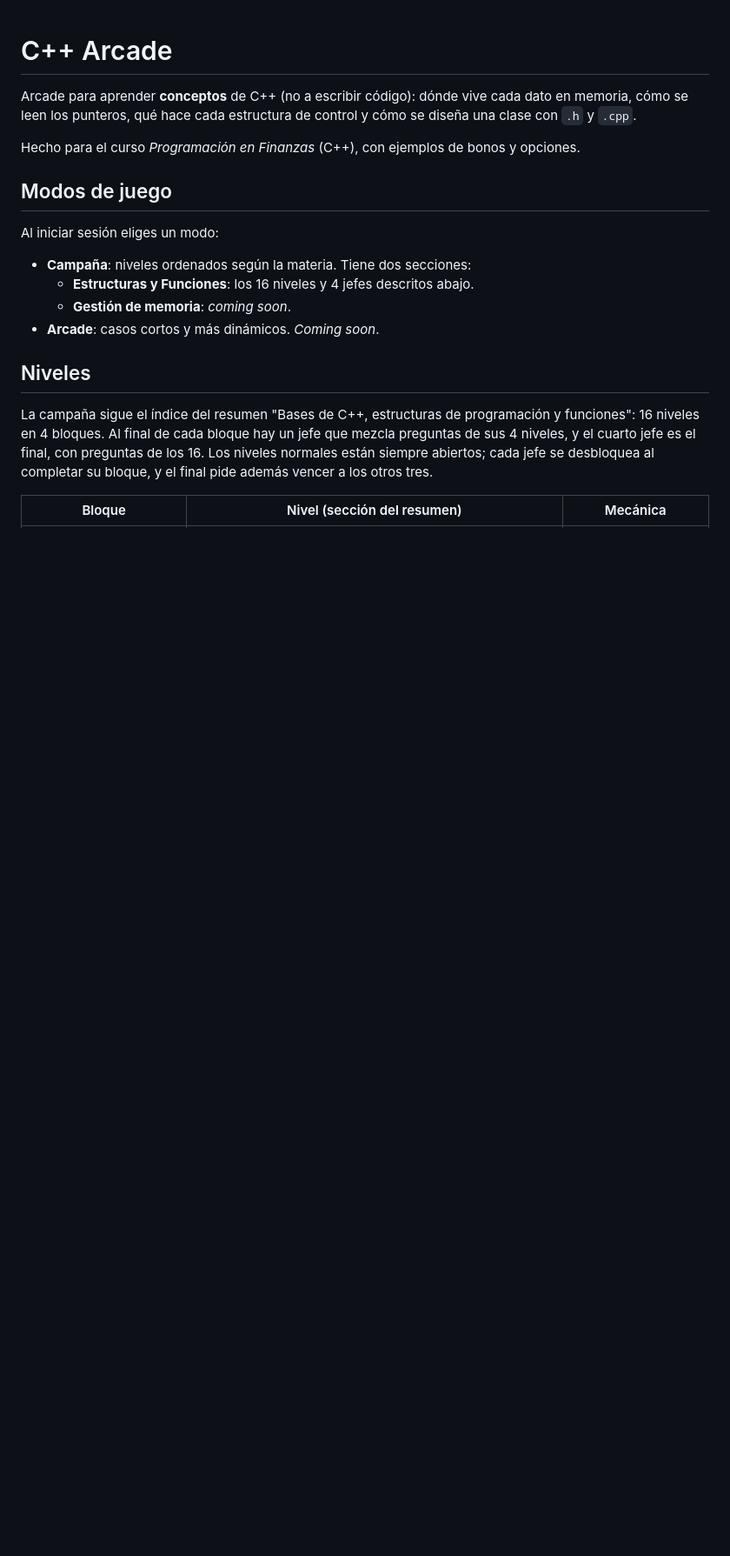
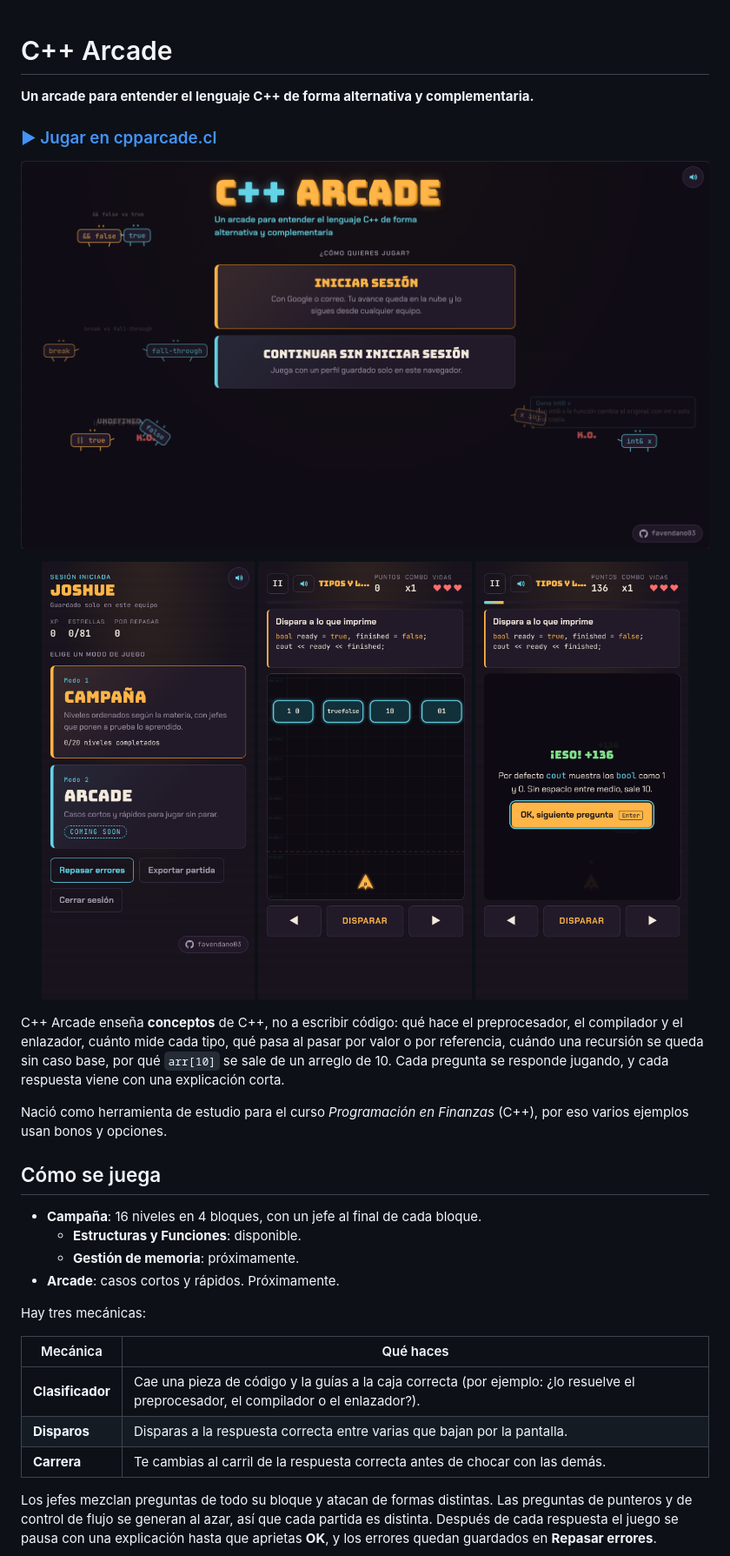
Before and after one commit to favendano03/cpp-arcade, a Markdown page: README.md, the part around one of its changes. Shown at 87% size. Drawn GitHub-style; pictures changed too: docs/explain.png (added), docs/menu.png (added), docs/modes.png (added); blank space fills up the shorter version.

```diff
--- a/README.md
+++ b/README.md
@@ -1,20 +1,35 @@
 # C++ Arcade
 
-Arcade para aprender **conceptos** de C++ (no a escribir código): dónde vive cada dato en memoria, cómo se leen los punteros, qué hace cada estructura de control y cómo se diseña una clase con `.h` y `.cpp`.
+**Un arcade para entender el lenguaje C++ de forma alternativa y complementaria.**
 
-Hecho para el curso *Programación en Finanzas* (C++), con ejemplos de bonos y opciones.
+### [▶ Jugar en cpparcade.cl](https://cpparcade.cl)
 
-## Modos de juego
+![Menú de inicio de C++ Arcade, con duelos animados de conceptos de C++ en el fondo](docs/menu.png)
 
-Al iniciar sesión eliges un modo:
+<p align="center">
+  <img src="docs/modes.png" width="31%" alt="Pantalla de modos de juego en el celular">
+  <img src="docs/play.png" width="31%" alt="Nivel de disparos: elegir el máximo de un unsigned char">
+  <img src="docs/explain.png" width="31%" alt="Explicación después de acertar una pregunta">
+</p>
 
-- **Campaña**: niveles ordenados según la materia. Tiene dos secciones:
-  - **Estructuras y Funciones**: los 16 niveles y 4 jefes descritos abajo.
-  - **Gestión de memoria**: *coming soon*.
-- **Arcade**: casos cortos y más dinámicos. *Coming soon*.
+C++ Arcade enseña **conceptos** de C++, no a escribir código: qué hace el preprocesador, el compilador y el enlazador, cuánto mide cada tipo, qué pasa al pasar por valor o por referencia, cuándo una recursión se queda sin caso base, por qué `arr[10]` se sale de un arreglo de 10. Cada pregunta se responde jugando, y cada respuesta viene con una explicación corta.
 
-## Niveles
+Nació como herramienta de estudio para el curso *Programación en Finanzas* (C++), por eso varios ejemplos usan bonos y opciones.
 
-La campaña sigue el índice del resumen "Bases de C++, estructuras de programación y funciones": 16 niveles en 4 bloques. Al final de cada bloque hay un jefe que mezcla preguntas de sus 4 niveles, y el cuarto jefe es el final, con preguntas de los 16. Los niveles normales están siempre abiertos; cada jefe se desbloquea al completar su bloque, y el final pide además vencer a los otros tres.
+## Cómo se juega
 
-| Bloque | Nivel (sección del resumen) | Mecánica |
+- **Campaña**: 16 niveles en 4 bloques, con un jefe al final de cada bloque.
+  - **Estructuras y Funciones**: disponible.
+  - **Gestión de memoria**: próximamente.
+- **Arcade**: casos cortos y rápidos. Próximamente.
+
+Hay tres mecánicas:
+
+| Mecánica | Qué haces |
+|---|---|
+| **Clasificador** | Cae una pieza de código y la guías a la caja correcta (por ejemplo: ¿lo resuelve el preprocesador, el compilador o el enlazador?). |
+| **Disparos** | Disparas a la respuesta correcta entre varias que bajan por la pantalla. |
+| **Carrera** | Te cambias al carril de la respuesta correcta antes de chocar con las demás. |
+
+Los jefes mezclan preguntas de todo su bloque y atacan de formas distintas. Las preguntas de punteros y de control de flujo se generan al azar, así que cada partida es distinta. Después de cada respuesta el juego se pausa con una explicación hasta que aprietas **OK**, y los errores quedan guardados en **Repasar errores**.
+
```
Also changed, not shown: other parts of README.md (+34 -47 lines), 4 other files.
